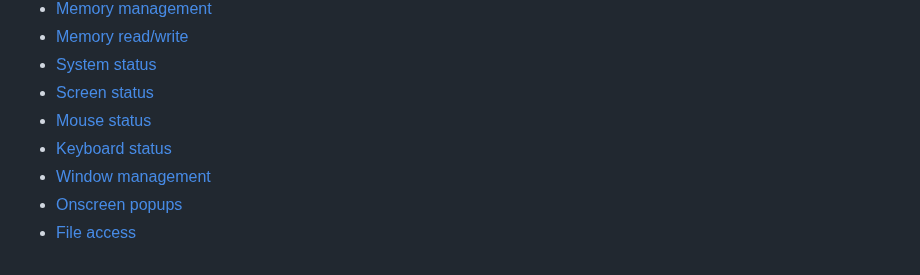
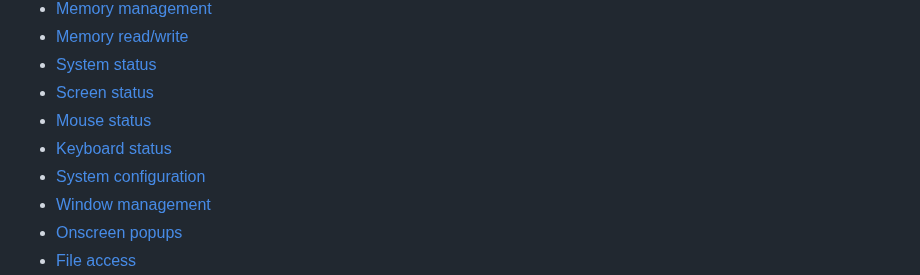
Before and after one commit to danielgaskell/scc, a Markdown page: doc/syscall2.md, the part around the change. Drawn GitHub-style.

```diff
--- a/doc/syscall2.md
+++ b/doc/syscall2.md
@@ -10,6 +10,7 @@
 * [Screen status](syscall1.md#screen-status)
 * [Mouse status](syscall1.md#mouse-status)
 * [Keyboard status](syscall1.md#keyboard-status)
+* [System configuration](syscall1.md#system-configuration)
 * [Window management](syscall1.md#window-management)
 * [Onscreen popups](syscall1.md#onscreen-popups)
 * [File access](#file-access)
```
Also changed, not shown: doc/syscall1.md (+1 -0 lines).
